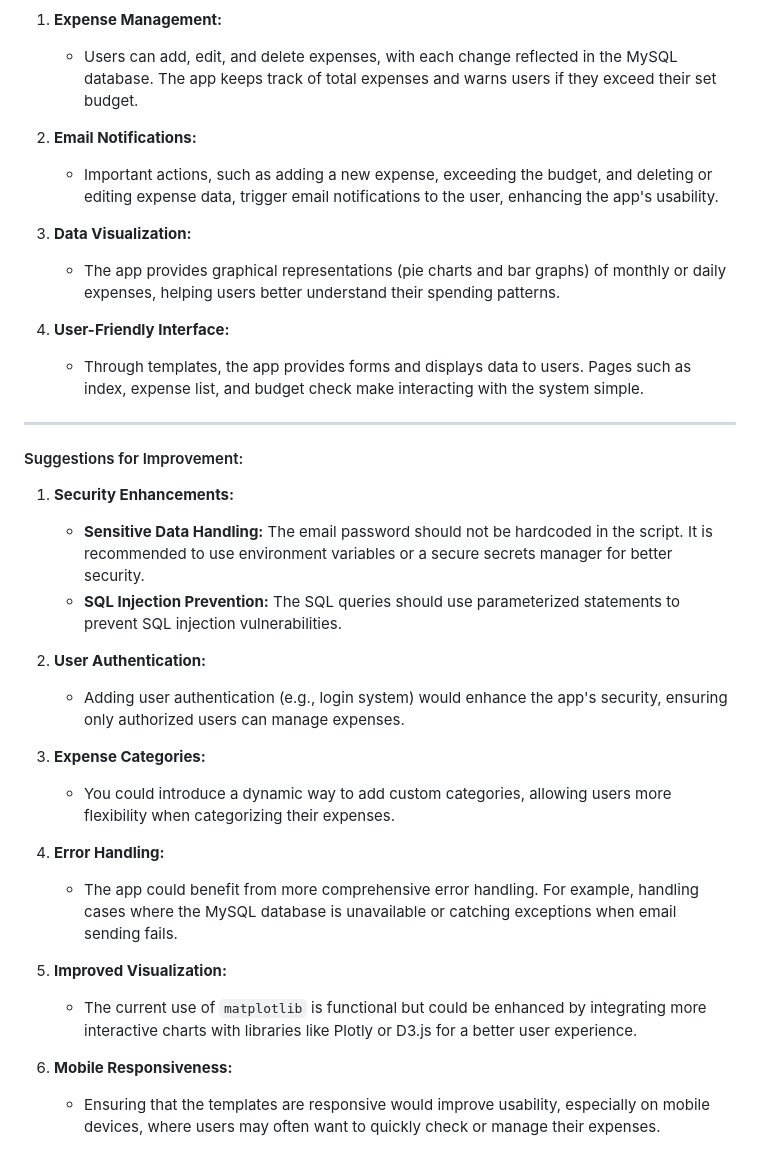
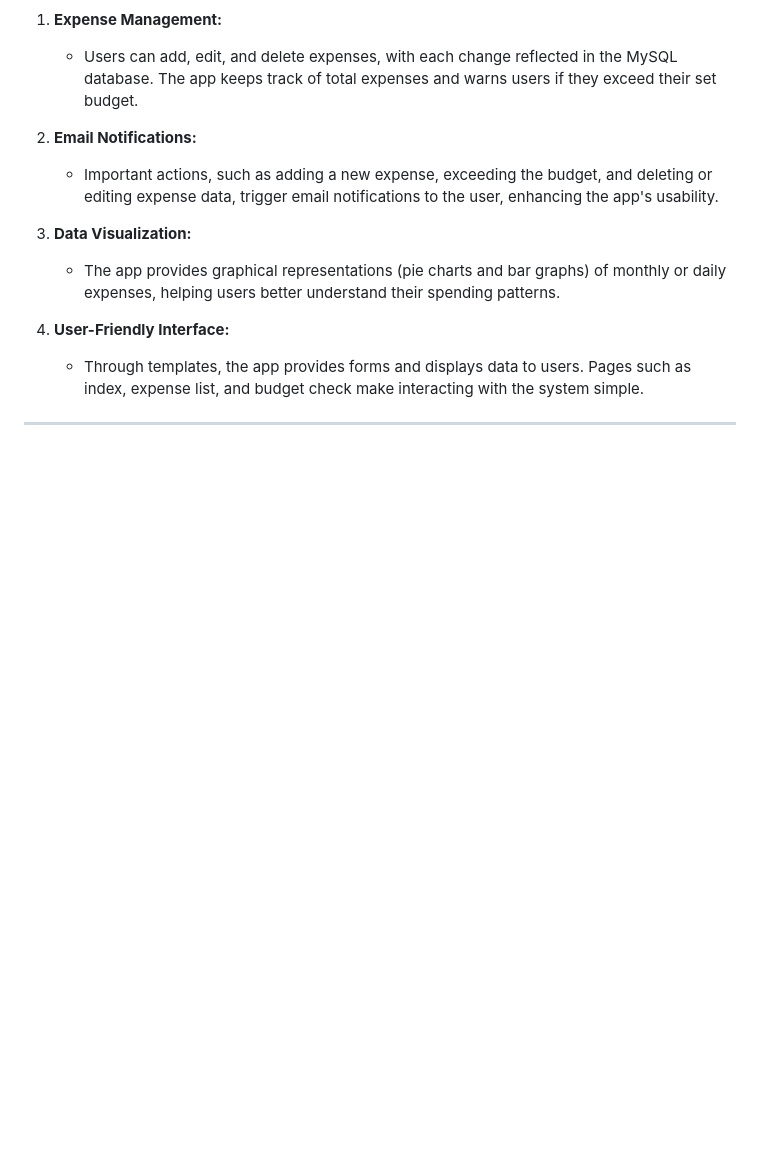
Before and after one commit to Ravikant2003/Finance-management-system, a Markdown page: README.md, the part around the change. Drawn GitHub-style; blank space fills up the shorter version.

```diff
--- a/README.md
+++ b/README.md
@@ -53,24 +53,3 @@ The Expense Tracker System is a Flask-based application that manages personal ex
    - Through templates, the app provides forms and displays data to users. Pages such as index, expense list, and budget check make interacting with the system simple.
 
 ---
-
-#### Suggestions for Improvement:
-
-1. **Security Enhancements:**
-   - **Sensitive Data Handling:** The email password should not be hardcoded in the script. It is recommended to use environment variables or a secure secrets manager for better security.
-   - **SQL Injection Prevention:** The SQL queries should use parameterized statements to prevent SQL injection vulnerabilities.
-
-2. **User Authentication:**
-   - Adding user authentication (e.g., login system) would enhance the app's security, ensuring only authorized users can manage expenses.
-
-3. **Expense Categories:**
-   - You could introduce a dynamic way to add custom categories, allowing users more flexibility when categorizing their expenses.
-
-4. **Error Handling:**
-   - The app could benefit from more comprehensive error handling. For example, handling cases where the MySQL database is unavailable or catching exceptions when email sending fails.
-
-5. **Improved Visualization:**
-   - The current use of `matplotlib` is functional but could be enhanced by integrating more interactive charts with libraries like Plotly or D3.js for a better user experience.
-
-6. **Mobile Responsiveness:**
-   - Ensuring that the templates are responsive would improve usability, especially on mobile devices, where users may often want to quickly check or manage their expenses.
```
